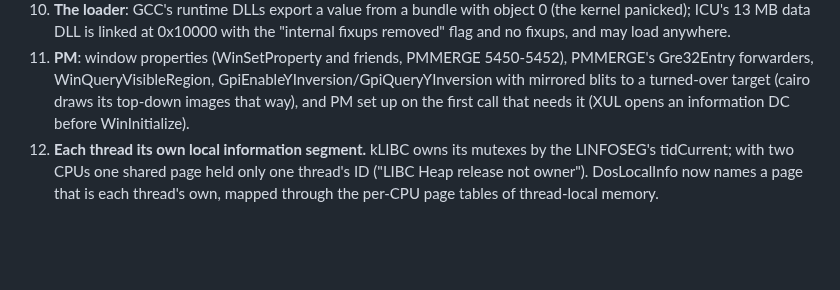
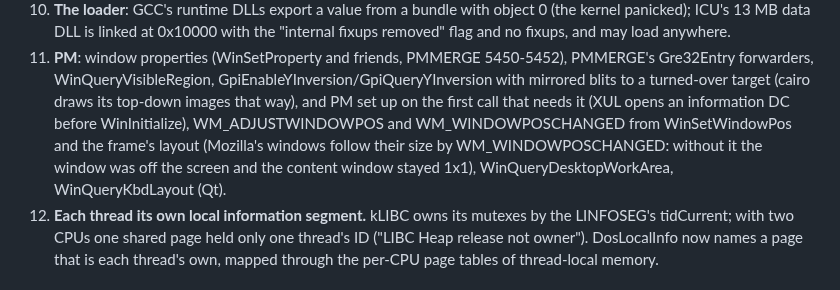
Before and after one commit to dparnell/rs-2, a Markdown page: docs/BROWSER.md, the part around the change. GitHub-like rendering; blank space fills up the shorter version.

Commit message:
docs: BROWSER.md lists the PM window-position fixes
Co-Authored-By: Claude Opus 5.5 <noreply@anthropic.com>

```diff
--- a/docs/BROWSER.md
+++ b/docs/BROWSER.md
@@ -407,7 +407,11 @@ kernel ones are small and can be taken on their own):
     GpiEnableYInversion/GpiQueryYInversion with mirrored blits to a
     turned-over target (cairo draws its top-down images that way), and
     PM set up on the first call that needs it (XUL opens an information
-    DC before WinInitialize).
+    DC before WinInitialize), WM_ADJUSTWINDOWPOS and WM_WINDOWPOSCHANGED
+    from WinSetWindowPos and the frame's layout (Mozilla's windows
+    follow their size by WM_WINDOWPOSCHANGED: without it the window was
+    off the screen and the content window stayed 1x1),
+    WinQueryDesktopWorkArea, WinQueryKbdLayout (Qt).
 12. **Each thread its own local information segment.** kLIBC owns its
     mutexes by the LINFOSEG's tidCurrent; with two CPUs one shared page
     held only one thread's ID ("LIBC Heap release not owner").
```
